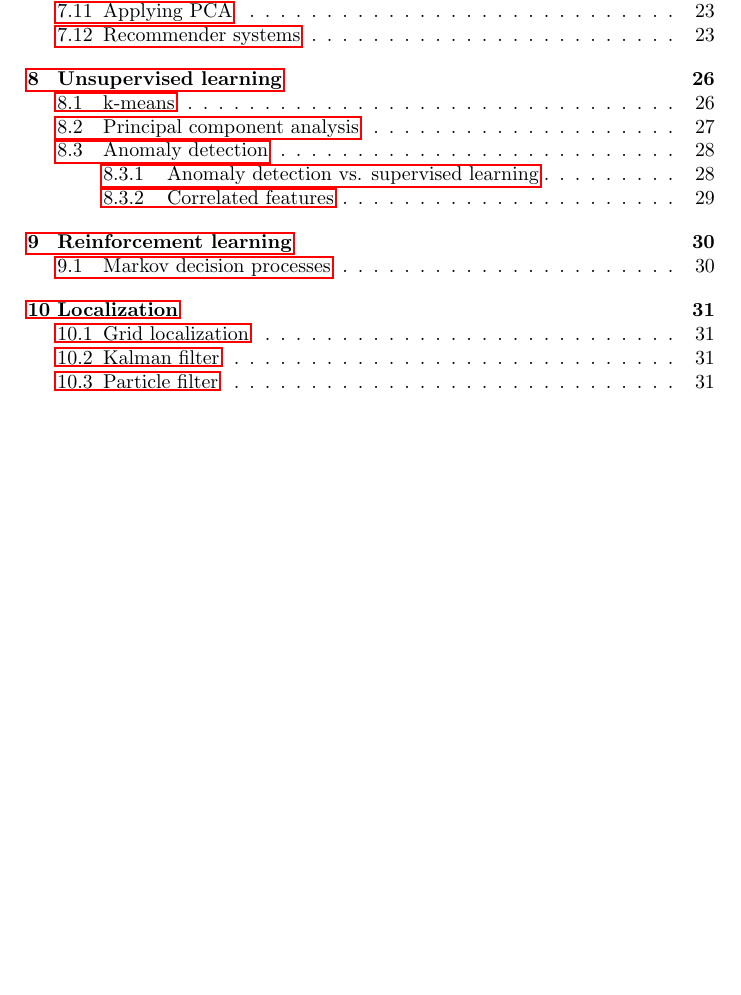
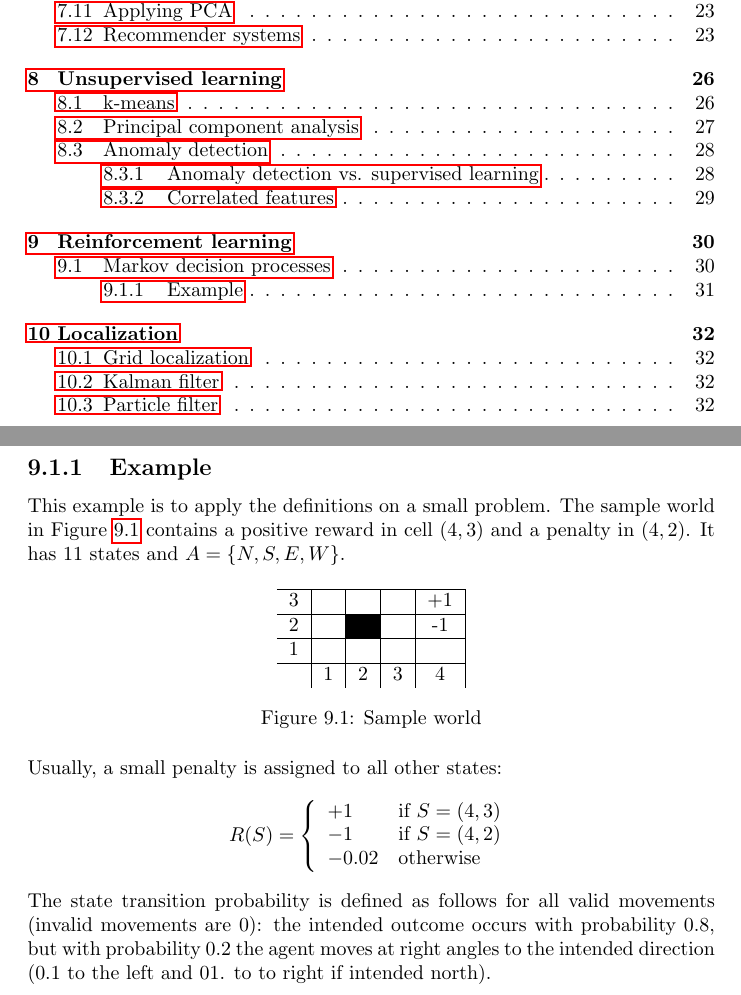
Before and after one commit to karimif/ai_notes, a LaTeX thesis (notes.tex): part of page 3 of 35 before the commit and two parts of pages 3 and 35 of 36 after it, the two joined at a grey line, cut so that both start at the same text, the shorter picture padded with empty space. Compiled offline with pdfLaTeX.

Commit message:
New MDP example

```diff
--- a/notes.tex
+++ b/notes.tex
@@ -1340,6 +1340,40 @@ Supervised learning algorithms approximate a mapping of their inputs to the labe
 \item $R:S \mapsto \mathbb{R}$ is the reward function
 \end{itemize}
 
+\subsection{Example}
+This example is to apply the definitions on a small problem. The sample world in Figure~\ref{ref:sampleworld} contains a positive reward in cell $(4, 3)$ and a penalty in $(4, 2)$. It has 11 states and $A = \{N, S, E, W\}$.
+\begin{figure}[h!]
+\centering
+\begin{tabular}{c|c|c|c|c|}
+\hline
+3 & & & & +1 \\
+\hline
+2 & & \cellcolor{black} & & -1 \\
+\hline
+1 & & & & \\
+\hline
+& 1 & 2 & 3 & 4 \\
+\end{tabular}
+\caption{Sample world}
+\label{ref:sampleworld}
+\end{figure}
+
+Usually, a small penalty is assigned to all other states:
+\begin{align*}
+R(S)=
+\left\{
+\begin{array}{ll}
++1 & \mbox{if } S = (4,3) \\
+-1  & \mbox{if } S = (4,2) \\
+-0.02 & \mbox{otherwise}
+\end{array}
+\right.
+\end{align*}
+
+The state transition probability is defined as follows for all valid movements (invalid movements are 0): the intended outcome occurs with probability 0.8, but with probability 0.2 the agent moves at right angles to the intended direction (0.1 to the left and 01. to to right if intended north).
+
+
+
 \chapter{Localization}
 \section{Grid localization}
 \section{Kalman filter}
```
